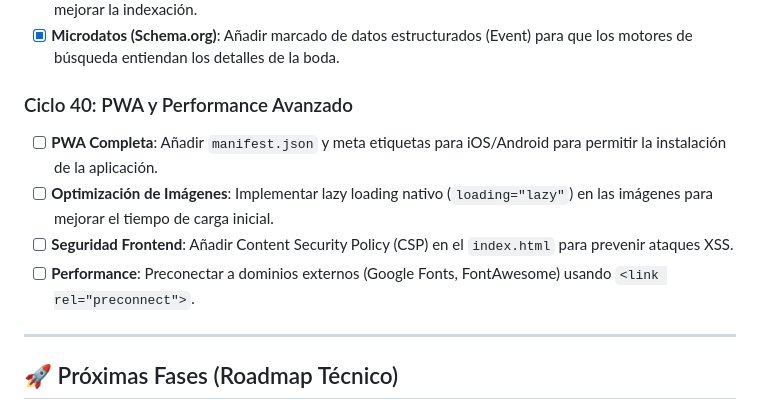
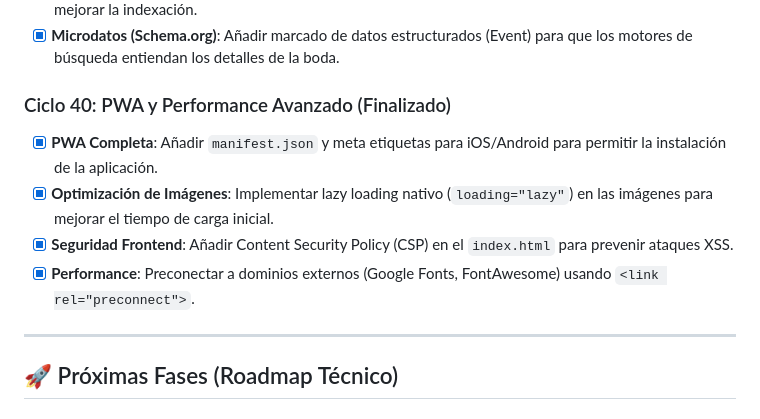
Before and after one commit to Diegoztag/Invitacion-boda, a Markdown page: docs/roadmap.md, the part around the change. Drawn GitHub-style.

Commit message:
docs: marcar ciclo 40 como finalizado en roadmap

```diff
--- a/docs/roadmap.md
+++ b/docs/roadmap.md
@@ -109,12 +109,12 @@ Este documento sirve como guía de buenas prácticas, mejoras y correcciones par
 - [x] **Sitemap y Robots.txt**: Generar dinámicamente o estáticamente un `sitemap.xml` y `robots.txt` para mejorar la indexación.
 - [x] **Microdatos (Schema.org)**: Añadir marcado de datos estructurados (Event) para que los motores de búsqueda entiendan los detalles de la boda.
 
-### Ciclo 40: PWA y Performance Avanzado
+### Ciclo 40: PWA y Performance Avanzado (Finalizado)
 
-- [ ] **PWA Completa**: Añadir `manifest.json` y meta etiquetas para iOS/Android para permitir la instalación de la aplicación.
-- [ ] **Optimización de Imágenes**: Implementar lazy loading nativo (`loading="lazy"`) en las imágenes para mejorar el tiempo de carga inicial.
-- [ ] **Seguridad Frontend**: Añadir Content Security Policy (CSP) en el `index.html` para prevenir ataques XSS.
-- [ ] **Performance**: Preconectar a dominios externos (Google Fonts, FontAwesome) usando `<link rel="preconnect">`.
+- [x] **PWA Completa**: Añadir `manifest.json` y meta etiquetas para iOS/Android para permitir la instalación de la aplicación.
+- [x] **Optimización de Imágenes**: Implementar lazy loading nativo (`loading="lazy"`) en las imágenes para mejorar el tiempo de carga inicial.
+- [x] **Seguridad Frontend**: Añadir Content Security Policy (CSP) en el `index.html` para prevenir ataques XSS.
+- [x] **Performance**: Preconectar a dominios externos (Google Fonts, FontAwesome) usando `<link rel="preconnect">`.
 
 ---
 
```
